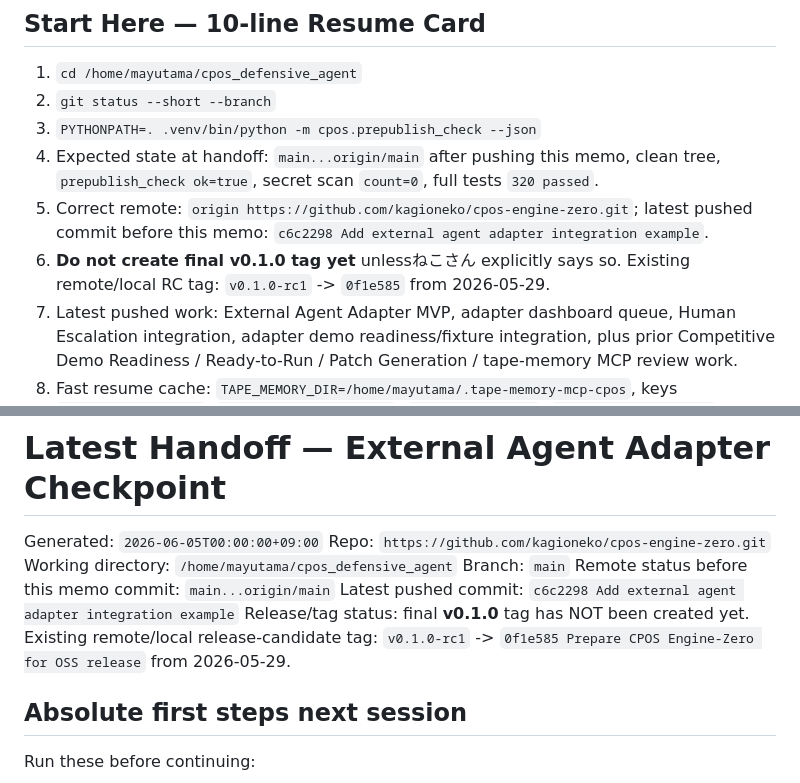
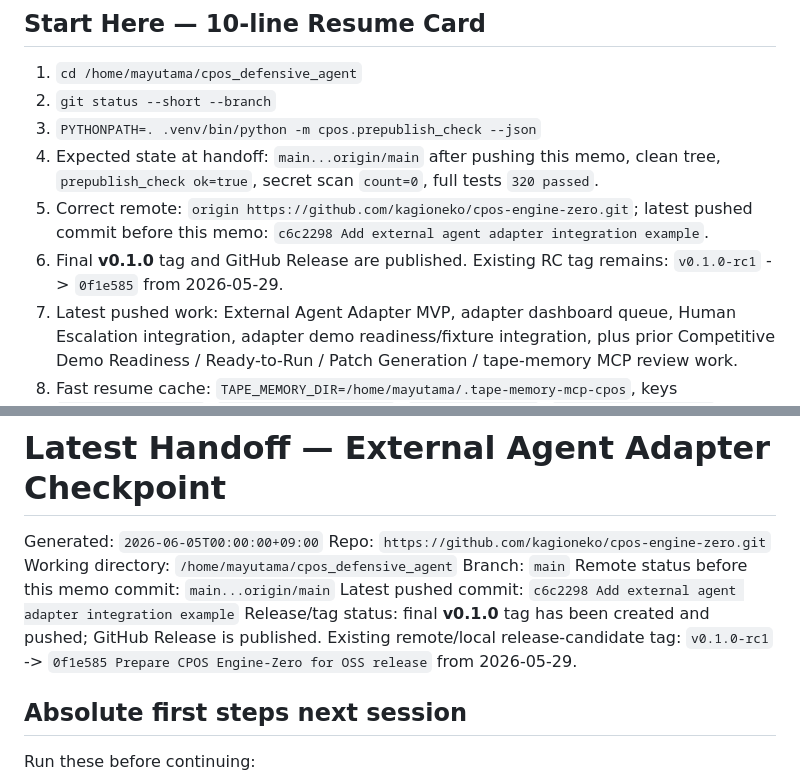
Before and after one commit to kagioneko-emi/cpos-engine-zero, a Markdown page: NEXT_HANDOFF.md, 2 parts joined by grey strips. Rendered like a GitHub page.

```diff
--- a/NEXT_HANDOFF.md
+++ b/NEXT_HANDOFF.md
@@ -5,7 +5,7 @@
 3. `PYTHONPATH=. .venv/bin/python -m cpos.prepublish_check --json`
 4. Expected state at handoff: `main...origin/main` after pushing this memo, clean tree, `prepublish_check ok=true`, secret scan `count=0`, full tests `320 passed`.
 5. Correct remote: `origin https://github.com/kagioneko/cpos-engine-zero.git`; latest pushed commit before this memo: `c6c2298 Add external agent adapter integration example`.
-6. **Do not create final v0.1.0 tag yet** unlessねこさん explicitly says so. Existing remote/local RC tag: `v0.1.0-rc1` -> `0f1e585` from 2026-05-29.
+6. Final **v0.1.0** tag and GitHub Release are published. Existing RC tag remains: `v0.1.0-rc1` -> `0f1e585` from 2026-05-29.
 7. Latest pushed work: External Agent Adapter MVP, adapter dashboard queue, Human Escalation integration, adapter demo readiness/fixture integration, plus prior Competitive Demo Readiness / Ready-to-Run / Patch Generation / tape-memory MCP review work.
 8. Fast resume cache: `TAPE_MEMORY_DIR=/home/mayutama/.tape-memory-mcp-cpos`, keys `cpos_resume_latest`, `cpos_safety_invariants`, `cpos_next_action`, `cpos_mcp_tape_memory`, `cpos_competitive_demo_readiness`, `cpos_demo_fixture`, `cpos_pitch_demo_polish`, `cpos_release_docs_polish`, `cpos_push_checkpoint`, `cpos_release_tag_audit`; MCP review pending: `mcp_review_cca928799d599640`.
 9. Safety invariant: raw diffs, raw outputs, request bodies, checkpoint/handoff bodies, and secrets must not be persisted; store metadata/hashes/counters only.
@@ -21,7 +21,7 @@ Working directory: `/home/mayutama/cpos_defensive_agent`
 Branch: `main`
 Remote status before this memo commit: `main...origin/main`
 Latest pushed commit: `c6c2298 Add external agent adapter integration example`
-Release/tag status: final **v0.1.0** tag has NOT been created yet. Existing remote/local release-candidate tag: `v0.1.0-rc1` -> `0f1e585 Prepare CPOS Engine-Zero for OSS release` from 2026-05-29.
+Release/tag status: final **v0.1.0** tag has been created and pushed; GitHub Release is published. Existing remote/local release-candidate tag: `v0.1.0-rc1` -> `0f1e585 Prepare CPOS Engine-Zero for OSS release` from 2026-05-29.
 
 ## Absolute first steps next session
 
```
Also changed, not shown: other parts of NEXT_HANDOFF.md (+48 -6 lines).
